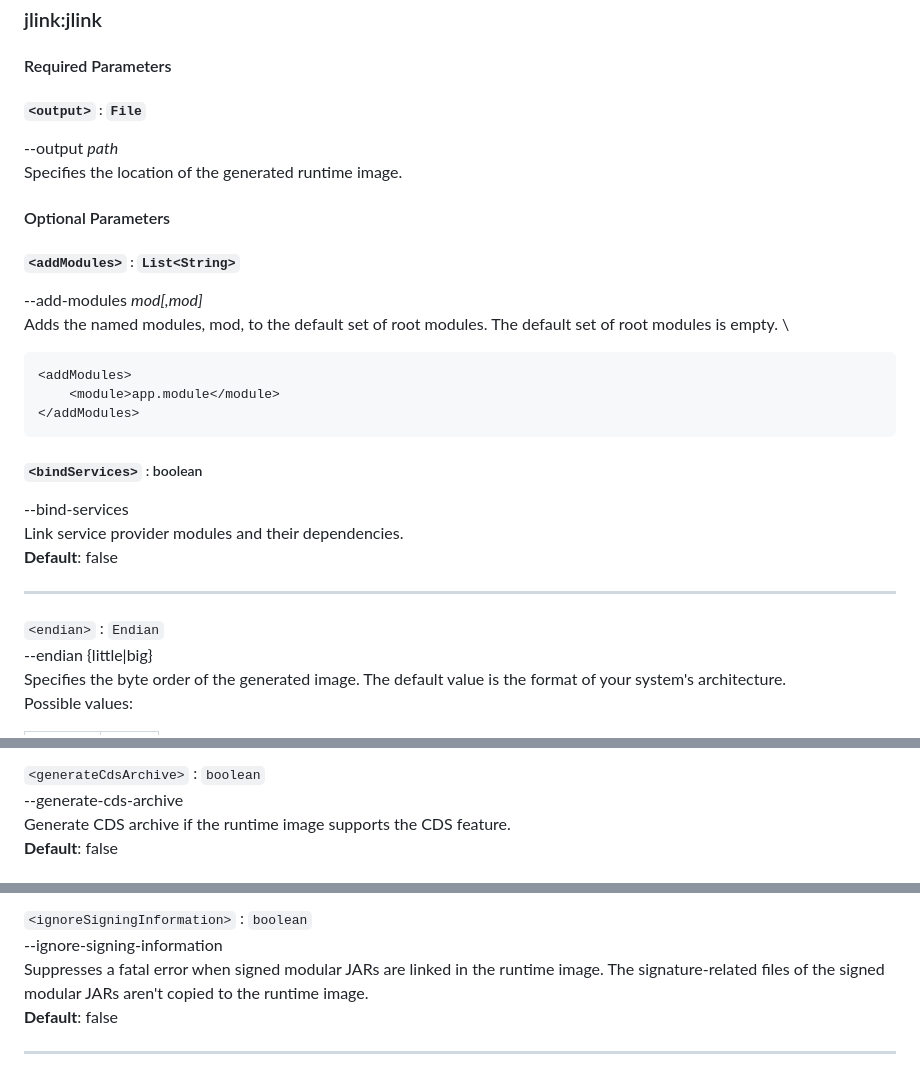
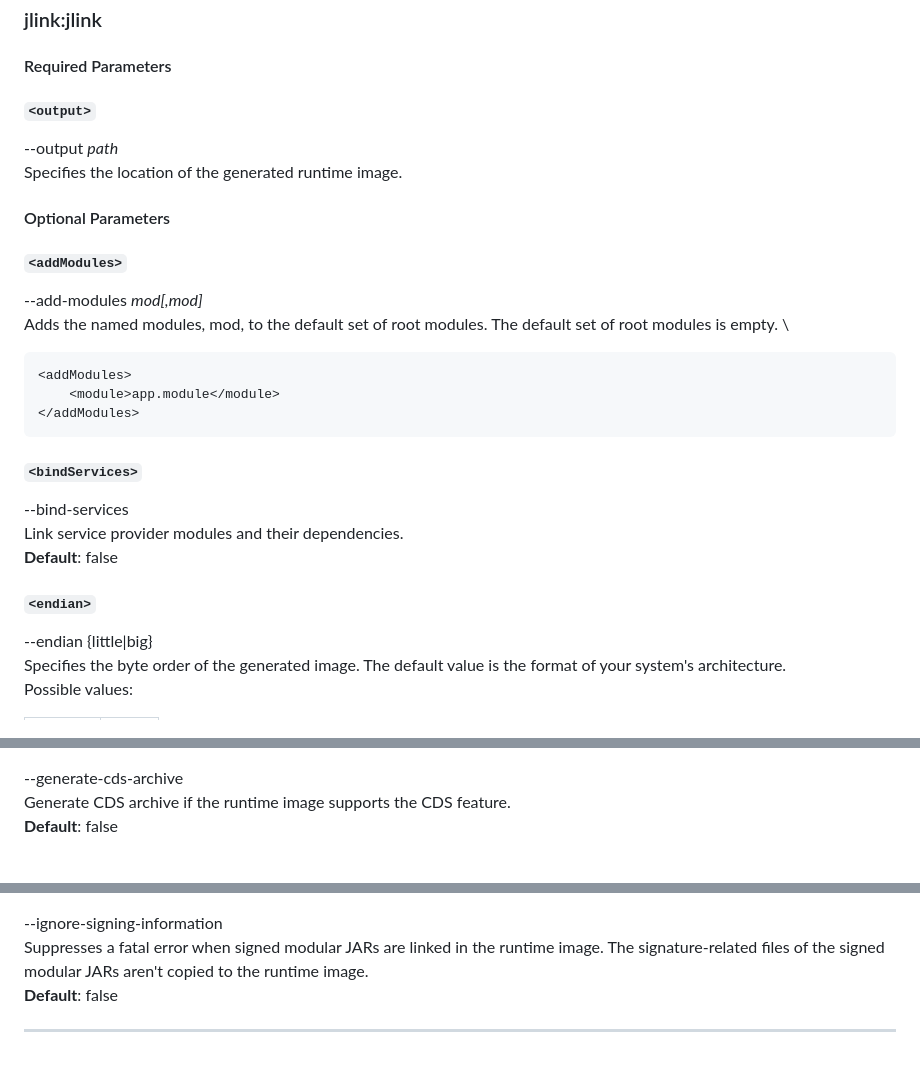
Before and after one commit to petr-panteleyev/jlink-maven-plugin, a Markdown page: README.md, 3 parts joined by grey strips. GitHub-like rendering.

````diff
--- a/README.md
+++ b/README.md
@@ -16,14 +16,14 @@ Maven plugin for [jlink](https://docs.oracle.com/en/java/javase/25/docs/specs/ma
 
 #### Required Parameters
 
-##### `<output>` : `File`
+##### `<output>`
 
 --output _path_ \
 Specifies the location of the generated runtime image.
 
 #### Optional Parameters
 
-##### `<addModules>` : `List<String>`
+##### `<addModules>`
 
 --add-modules _mod[,mod]_ \
 Adds the named modules, mod, to the default set of root modules. The default set of root modules is empty. \
@@ -33,14 +33,15 @@ Adds the named modules, mod, to the default set of root modules. The default set
 </addModules>
 ```
 
-##### `<bindServices>` : boolean
+##### `<bindServices>`
 
 --bind-services \
 Link service provider modules and their dependencies. \
 **Default**: false
 
----
-`<endian>` : `Endian` \
+
+##### `<endian>`
+
 --endian {little|big} \
 Specifies the byte order of the generated image. The default value is the format of your system's architecture. \
 Possible values:
@@ -54,5 +55,4 @@ Possible values:
 
-`<generateCdsArchive>` : `boolean` \
 --generate-cds-archive \
 Generate CDS archive if the runtime image supports the CDS feature. \
 **Default**: false
@@ -61,5 +61,4 @@ Generate CDS archive if the runtime image supports the CDS feature. \
 
-`<ignoreSigningInformation>` : `boolean` \
 --ignore-signing-information \
 Suppresses a fatal error when signed modular JARs are linked in the runtime image. The signature-related files of the
 signed modular JARs aren't copied to the runtime image. \
````
Also changed, not shown: other parts of README.md (+2 -2 lines).
